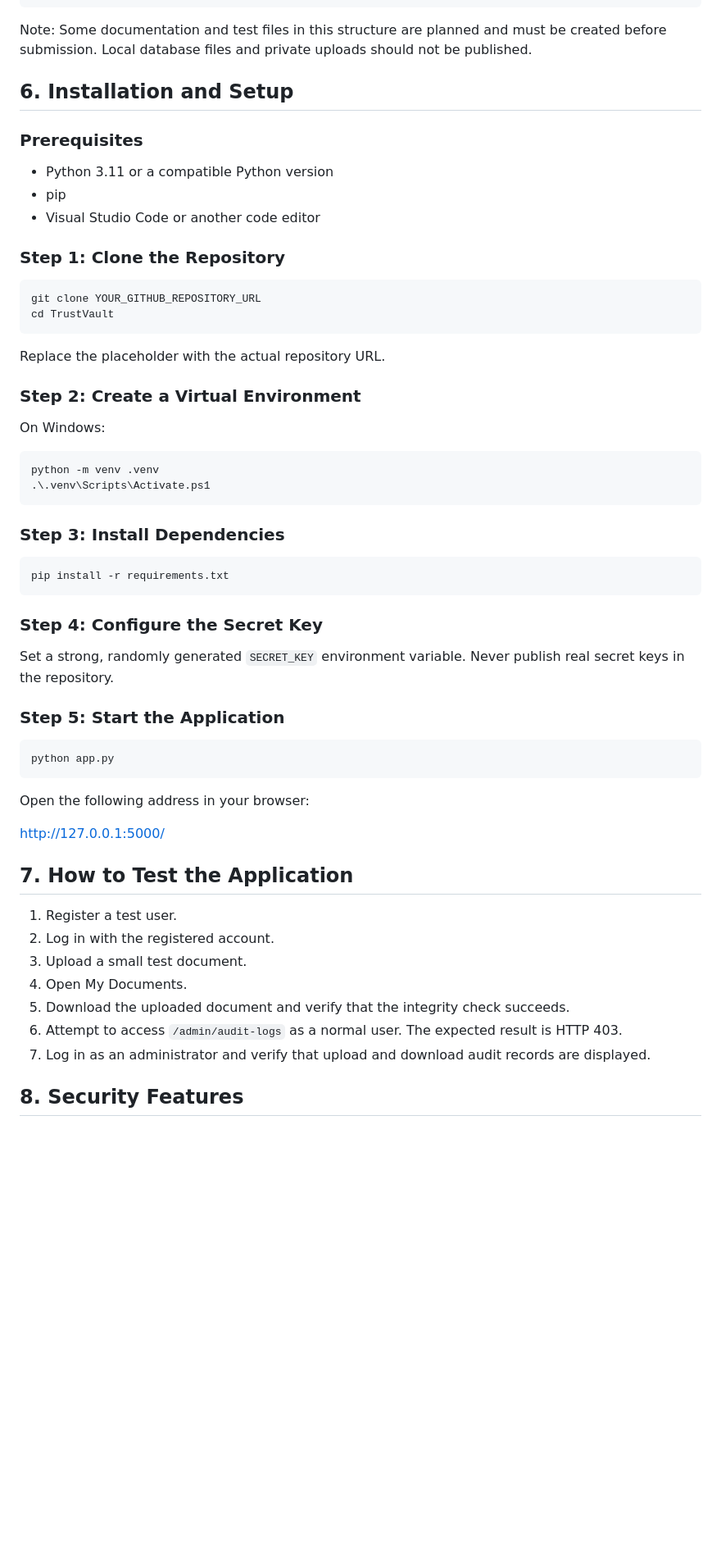
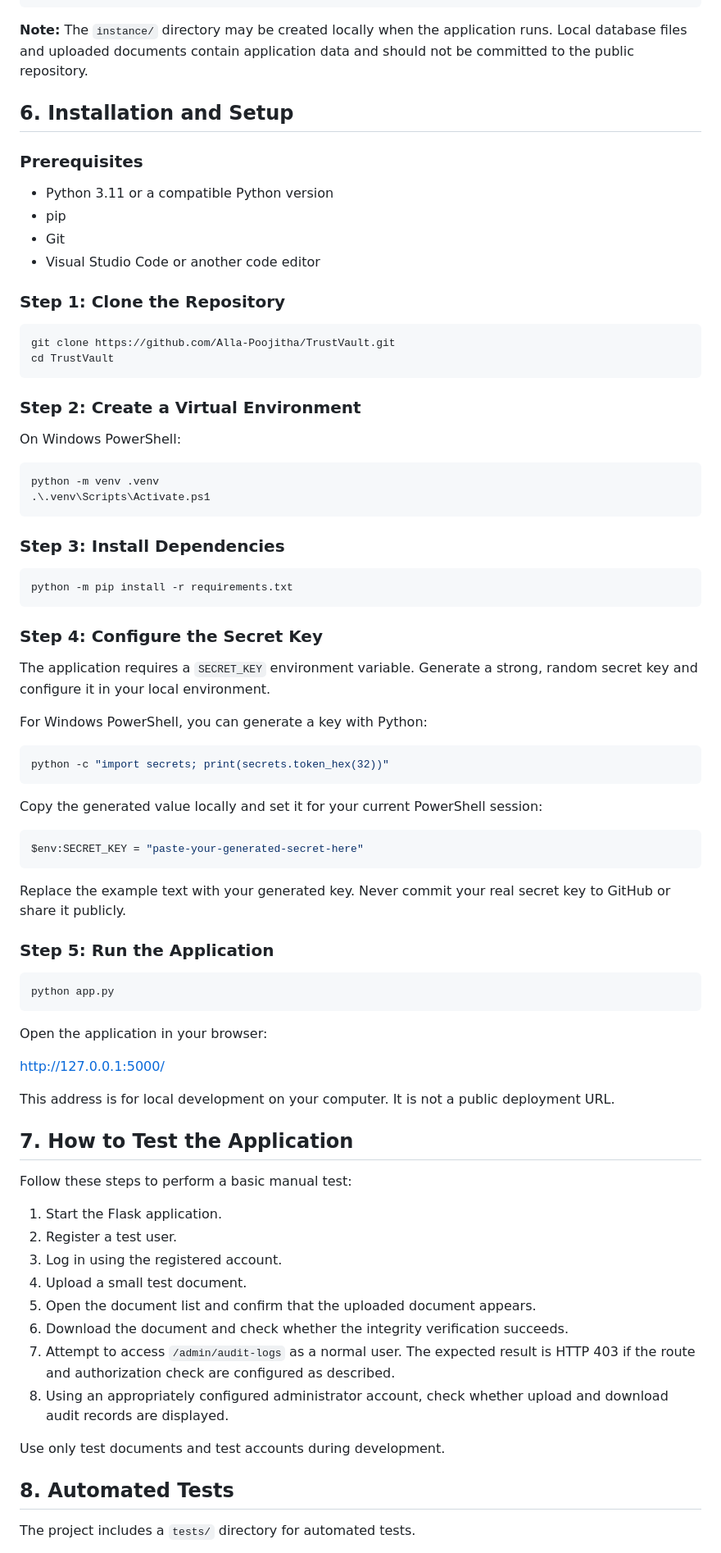
Before and after one commit to Alla-Poojitha/TrustVault, a Markdown page: README.md, the part around one of its changes. Shown at 82% size. Rendered like a GitHub page; blank space fills up the shorter version.

````diff
--- a/README.md
+++ b/README.md
@@ -50,7 +52,7 @@ TrustVault/
     └── private_uploads/
 ```
 
-Note: Some documentation and test files in this structure are planned and must be created before submission. Local database files and private uploads should not be published.
+**Note:** The `instance/` directory may be created locally when the application runs. Local database files and uploaded documents contain application data and should not be committed to the public repository.
 
 ## 6. Installation and Setup
 
@@ -58,20 +60,19 @@ Note: Some documentation and test files in this structure are planned and must b
 
 - Python 3.11 or a compatible Python version
 - pip
+- Git
 - Visual Studio Code or another code editor
 
 ### Step 1: Clone the Repository
 
 ```bash
-git clone YOUR_GITHUB_REPOSITORY_URL
+git clone https://github.com/Alla-Poojitha/TrustVault.git
 cd TrustVault
 ```
 
-Replace the placeholder with the actual repository URL.
-
 ### Step 2: Create a Virtual Environment
 
-On Windows:
+On Windows PowerShell:
 
 ```powershell
 python -m venv .venv
@@ -81,31 +82,55 @@ python -m venv .venv
 ### Step 3: Install Dependencies
 
 ```powershell
-pip install -r requirements.txt
+python -m pip install -r requirements.txt
 ```
 
 ### Step 4: Configure the Secret Key
 
-Set a strong, randomly generated `SECRET_KEY` environment variable. Never publish real secret keys in the repository.
+The application requires a `SECRET_KEY` environment variable. Generate a strong, random secret key and configure it in your local environment.
 
-### Step 5: Start the Application
+For Windows PowerShell, you can generate a key with Python:
+
+```powershell
+python -c "import secrets; print(secrets.token_hex(32))"
+```
+
+Copy the generated value locally and set it for your current PowerShell session:
+
+```powershell
+$env:SECRET_KEY = "paste-your-generated-secret-here"
+```
+
+Replace the example text with your generated key. Never commit your real secret key to GitHub or share it publicly.
+
+### Step 5: Run the Application
 
 ```powershell
 python app.py
 ```
 
-Open the following address in your browser:
+Open the application in your browser:
 
 http://127.0.0.1:5000/
 
+This address is for local development on your computer. It is not a public deployment URL.
+
 ## 7. How to Test the Application
 
-1. Register a test user.
-2. Log in with the registered account.
-3. Upload a small test document.
-4. Open My Documents.
-5. Download the uploaded document and verify that the integrity check succeeds.
-6. Attempt to access `/admin/audit-logs` as a normal user. The expected result is HTTP 403.
-7. Log in as an administrator and verify that upload and download audit records are displayed.
+Follow these steps to perform a basic manual test:
 
-## 8. Security Features
+1. Start the Flask application.
+2. Register a test user.
+3. Log in using the registered account.
+4. Upload a small test document.
+5. Open the document list and confirm that the uploaded document appears.
+6. Download the document and check whether the integrity verification succeeds.
+7. Attempt to access `/admin/audit-logs` as a normal user. The expected result is HTTP 403 if the route and authorization check are configured as described.
+8. Using an appropriately configured administrator account, check whether upload and download audit records are displayed.
+
+Use only test documents and test accounts during development.
+
+## 8. Automated Tests
+
+The project includes a `tests/` directory for automated tests.
+
````
Also changed, not shown: other parts of README.md (+54 -22 lines).
